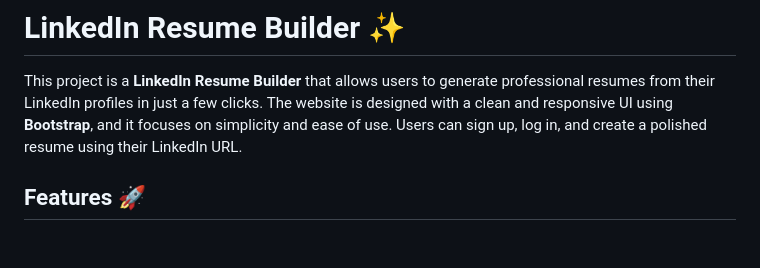
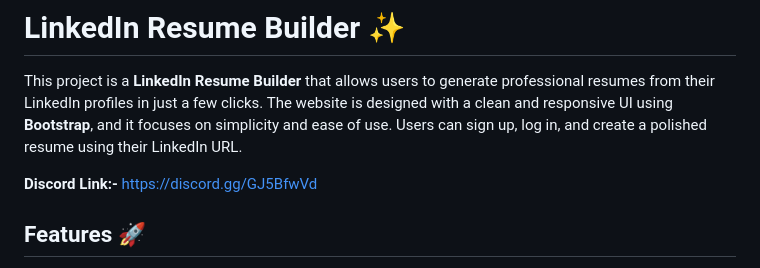
Before and after one commit to GarimaSingh0109/Resum-Resume, a Markdown page: readme.md, the part around the change. Drawn GitHub-style; blank space fills up the shorter version.

```diff
--- a/readme.md
+++ b/readme.md
@@ -2,6 +2,8 @@
 # LinkedIn Resume Builder ✨
 
 This project is a **LinkedIn Resume Builder** that allows users to generate professional resumes from their LinkedIn profiles in just a few clicks. The website is designed with a clean and responsive UI using **Bootstrap**, and it focuses on simplicity and ease of use. Users can sign up, log in, and create a polished resume using their LinkedIn URL.
+
+**Discord Link:-** https://discord.gg/GJ5BfwVd
 
 ## Features 🚀
 
```
